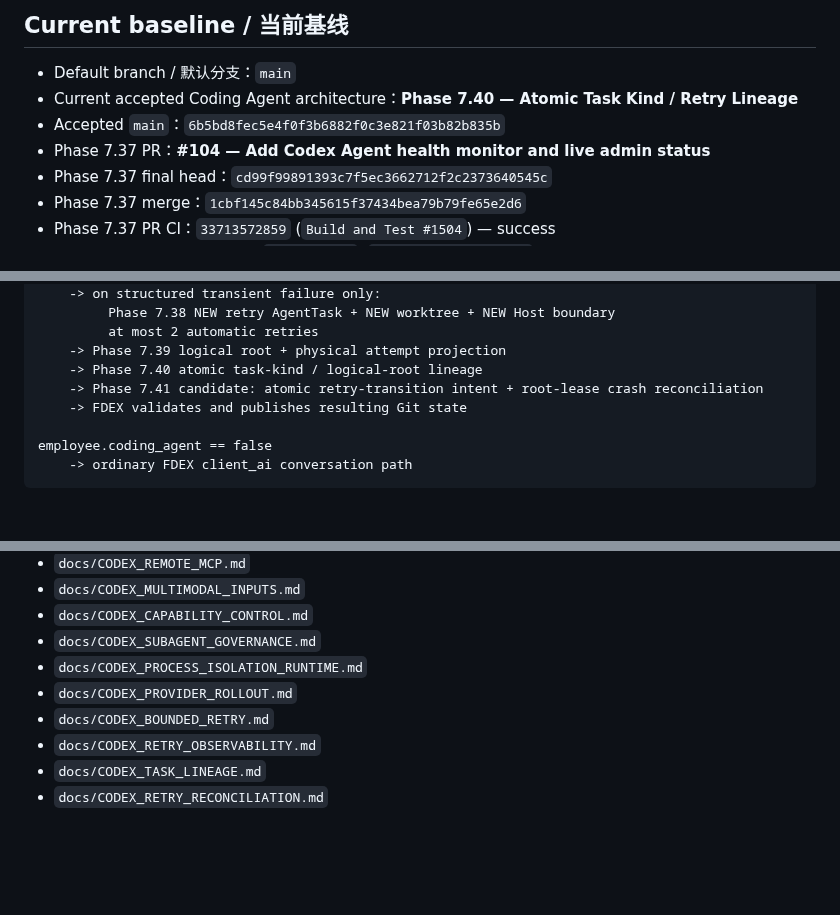
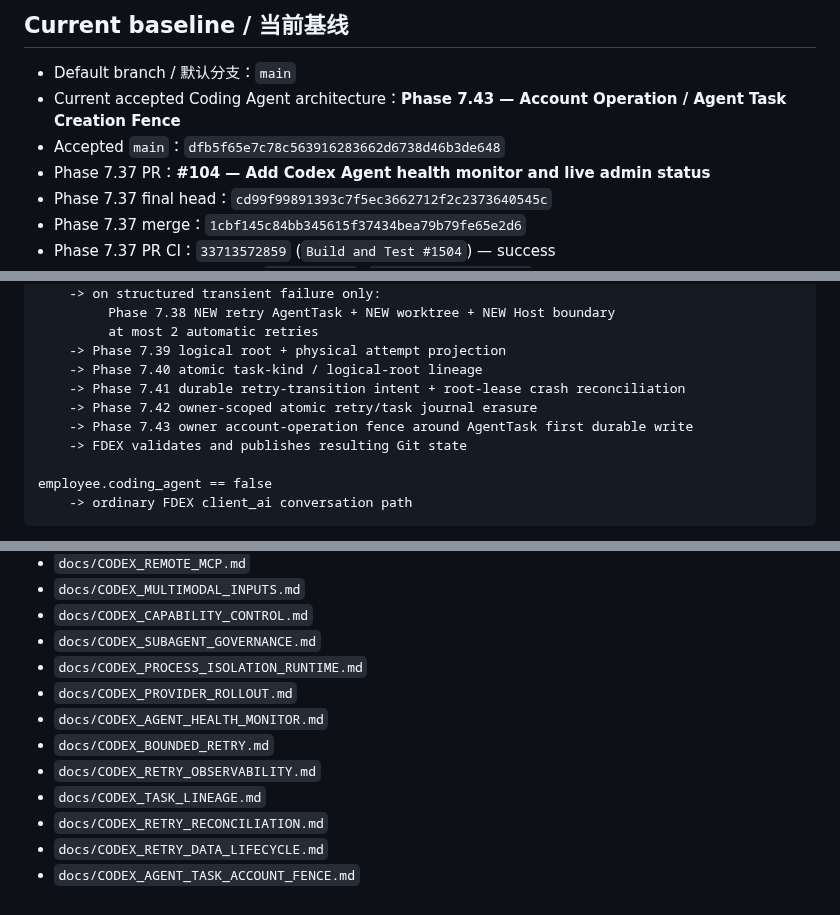
Before and after one commit to b8vipvip/fdex, a Markdown page: CURRENT_STATUS.md, 3 parts joined by grey strips. Rendered like a GitHub page; blank space fills up the shorter version.

```diff
--- a/CURRENT_STATUS.md
+++ b/CURRENT_STATUS.md
@@ -5,8 +5,8 @@ Last updated / 最后更新：2026-09-03
 ## Current baseline / 当前基线
 
 - Default branch / 默认分支：`main`
-- Current accepted Coding Agent architecture：**Phase 7.40 — Atomic Task Kind / Retry Lineage**
-- Accepted `main`：`6b5bd8fec5e4f0f3b6882f0c3e821f03b82b835b`
+- Current accepted Coding Agent architecture：**Phase 7.43 — Account Operation / Agent Task Creation Fence**
+- Accepted `main`：`dfb5f65e7c78c563916283662d6738d46b3de648`
 - Phase 7.37 PR：**#104 — Add Codex Agent health monitor and live admin status**
 - Phase 7.37 final head：`cd99f99891393c7f5ec3662712f2c2373640545c`
 - Phase 7.37 merge：`1cbf145c84bb345615f37434bea79b79fe65e2d6`
@@ -49,7 +64,9 @@ employee.coding_agent == true
          at most 2 automatic retries
     -> Phase 7.39 logical root + physical attempt projection
     -> Phase 7.40 atomic task-kind / logical-root lineage
-    -> Phase 7.41 candidate: atomic retry-transition intent + root-lease crash reconciliation
+    -> Phase 7.41 durable retry-transition intent + root-lease crash reconciliation
+    -> Phase 7.42 owner-scoped atomic retry/task journal erasure
+    -> Phase 7.43 owner account-operation fence around AgentTask first durable write
     -> FDEX validates and publishes resulting Git state
 
 employee.coding_agent == false
@@ -296,7 +338,10 @@ Phase 7.37–7.41 are server/Web/Codex Host architecture work and do not themsel
 - `docs/CODEX_SUBAGENT_GOVERNANCE.md`
 - `docs/CODEX_PROCESS_ISOLATION_RUNTIME.md`
 - `docs/CODEX_PROVIDER_ROLLOUT.md`
+- `docs/CODEX_AGENT_HEALTH_MONITOR.md`
 - `docs/CODEX_BOUNDED_RETRY.md`
 - `docs/CODEX_RETRY_OBSERVABILITY.md`
 - `docs/CODEX_TASK_LINEAGE.md`
 - `docs/CODEX_RETRY_RECONCILIATION.md`
+- `docs/CODEX_RETRY_DATA_LIFECYCLE.md`
+- `docs/CODEX_AGENT_TASK_ACCOUNT_FENCE.md`
```
Also changed, not shown: other parts of CURRENT_STATUS.md (+61 -21 lines).
